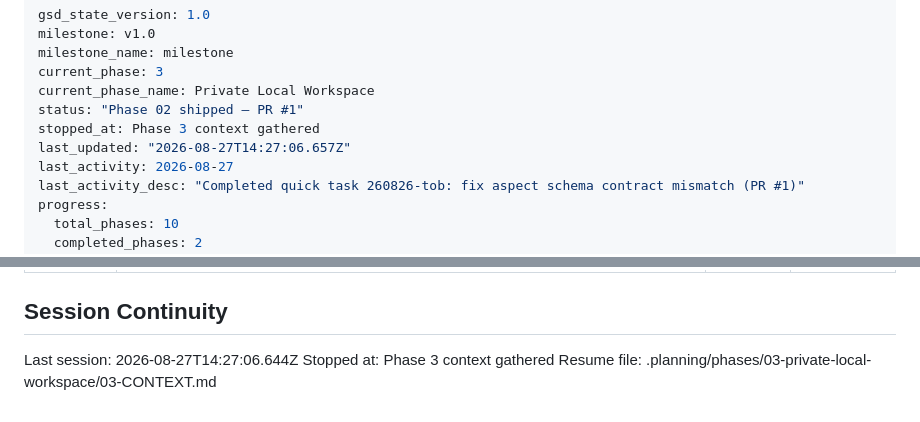
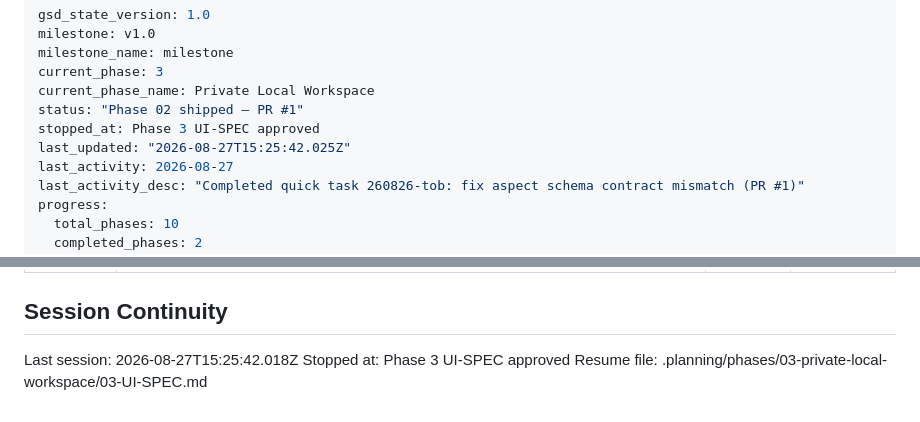
Before and after one commit to wvanderen/lemastra, a Markdown page: .planning/STATE.md, 2 parts joined by grey strips. Drawn GitHub-style.

```diff
--- a/.planning/STATE.md
+++ b/.planning/STATE.md
@@ -5,8 +5,8 @@ milestone_name: milestone
 current_phase: 3
 current_phase_name: Private Local Workspace
 status: "Phase 02 shipped — PR #1"
-stopped_at: Phase 3 context gathered
-last_updated: "2026-08-27T14:27:06.657Z"
+stopped_at: Phase 3 UI-SPEC approved
+last_updated: "2026-08-27T15:25:42.025Z"
 last_activity: 2026-08-27
 last_activity_desc: "Completed quick task 260826-tob: fix aspect schema contract mismatch (PR #1)"
 progress:
@@ -140,6 +140,6 @@ None yet.
 
 ## Session Continuity
 
-Last session: 2026-08-27T14:27:06.644Z
-Stopped at: Phase 3 context gathered
-Resume file: .planning/phases/03-private-local-workspace/03-CONTEXT.md
+Last session: 2026-08-27T15:25:42.018Z
+Stopped at: Phase 3 UI-SPEC approved
+Resume file: .planning/phases/03-private-local-workspace/03-UI-SPEC.md
```
Also changed, not shown: 1 other file.
